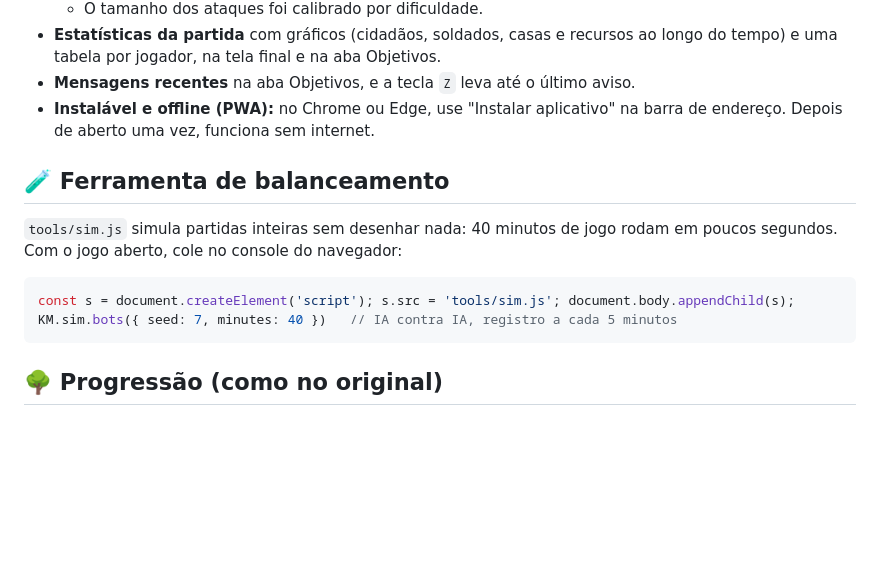
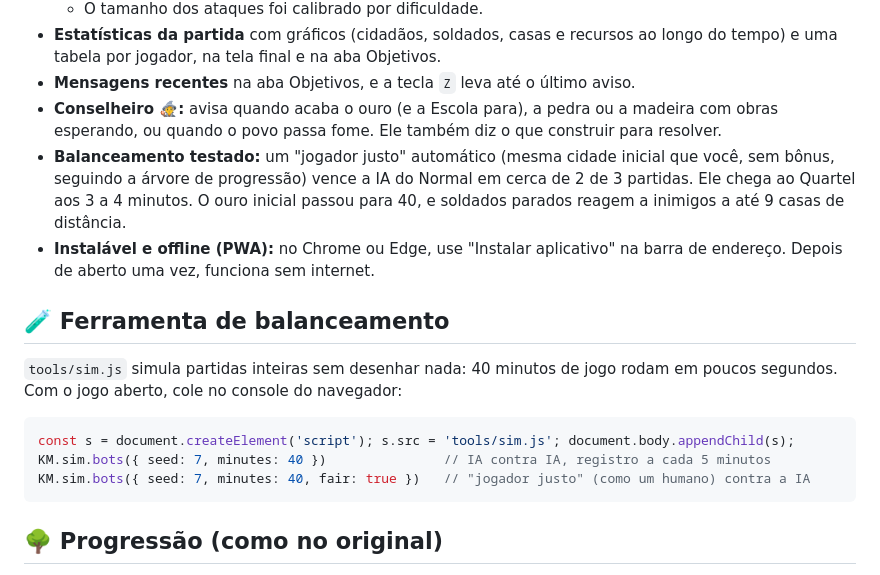
Before and after one commit to DeivityAndrade/reinos-e-mercadores, a Markdown page: README.md, the part around the change. Drawn GitHub-style; blank space fills up the shorter version.

Commit message:
README: conselheiro e resultados do balanceamento
Co-Authored-By: Claude Opus 5.5 <noreply@anthropic.com>

````diff
--- a/README.md
+++ b/README.md
@@ -40,13 +40,16 @@ Deixe a janela preta aberta enquanto joga; feche-a para encerrar.
   - O tamanho dos ataques foi calibrado por dificuldade.
 - **Estatísticas da partida** com gráficos (cidadãos, soldados, casas e recursos ao longo do tempo) e uma tabela por jogador, na tela final e na aba Objetivos.
 - **Mensagens recentes** na aba Objetivos, e a tecla `Z` leva até o último aviso.
+- **Conselheiro 🧙:** avisa quando acaba o ouro (e a Escola para), a pedra ou a madeira com obras esperando, ou quando o povo passa fome. Ele também diz o que construir para resolver.
+- **Balanceamento testado:** um "jogador justo" automático (mesma cidade inicial que você, sem bônus, seguindo a árvore de progressão) vence a IA do Normal em cerca de 2 de 3 partidas. Ele chega ao Quartel aos 3 a 4 minutos. O ouro inicial passou para 40, e soldados parados reagem a inimigos a até 9 casas de distância.
 - **Instalável e offline (PWA):** no Chrome ou Edge, use "Instalar aplicativo" na barra de endereço. Depois de aberto uma vez, funciona sem internet.
 
 ## 🧪 Ferramenta de balanceamento
 `tools/sim.js` simula partidas inteiras sem desenhar nada: 40 minutos de jogo rodam em poucos segundos. Com o jogo aberto, cole no console do navegador:
 ```js
 const s = document.createElement('script'); s.src = 'tools/sim.js'; document.body.appendChild(s);
-KM.sim.bots({ seed: 7, minutes: 40 })   // IA contra IA, registro a cada 5 minutos
+KM.sim.bots({ seed: 7, minutes: 40 })               // IA contra IA, registro a cada 5 minutos
+KM.sim.bots({ seed: 7, minutes: 40, fair: true })   // "jogador justo" (como um humano) contra a IA
 ```
 
 ## 🌳 Progressão (como no original)
````
